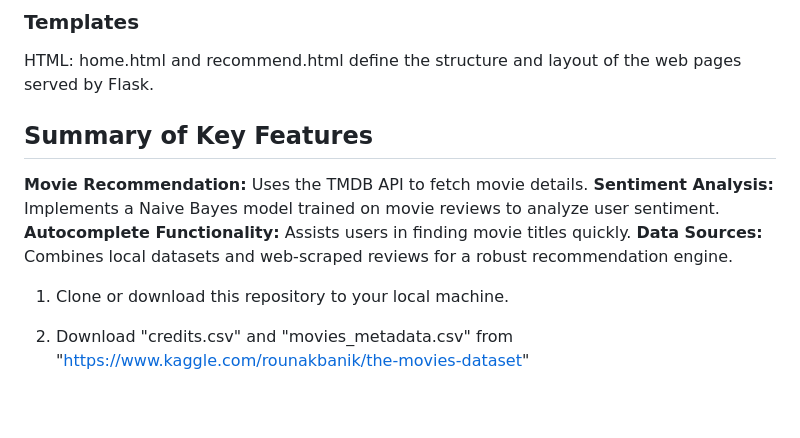
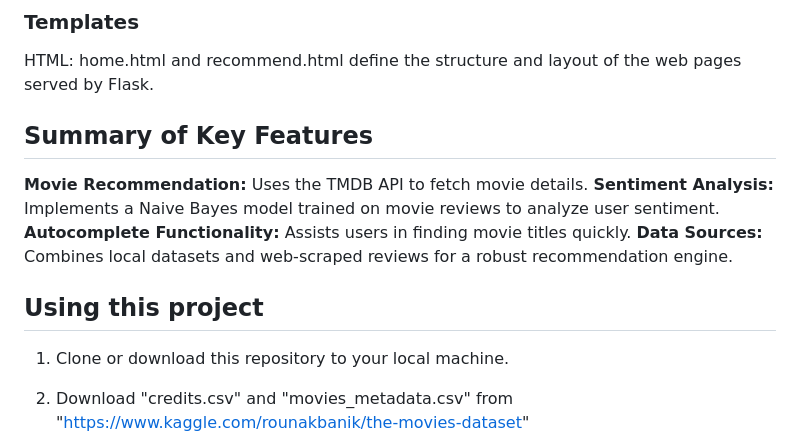
Before and after one commit to Desaiadi/Reccomender-System-With-Sentiment-Analysis, a Markdown page: README.md, the part around the change. GitHub-like rendering; blank space fills up the shorter version.

```diff
--- a/README.md
+++ b/README.md
@@ -40,13 +40,13 @@ Auto suggetion is enabled, however if not suggested you should move ahead and pr
 
    HTML: home.html and recommend.html define the structure and layout of the web pages served by Flask.
 
-
 ## Summary of Key Features
 **Movie Recommendation:** Uses the TMDB API to fetch movie details.
 **Sentiment Analysis:** Implements a Naive Bayes model trained on movie reviews to analyze user sentiment.
 **Autocomplete Functionality:** Assists users in finding movie titles quickly.
 **Data Sources:** Combines local datasets and web-scraped reviews for a robust recommendation engine.
 
+## Using this project
 
 1. Clone or download this repository to your local machine.
 2. Download "credits.csv" and "movies_metadata.csv" from "https://www.kaggle.com/rounakbanik/the-movies-dataset"
```
